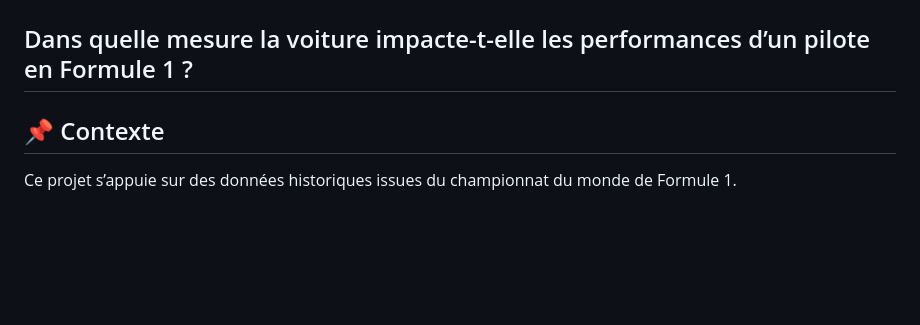
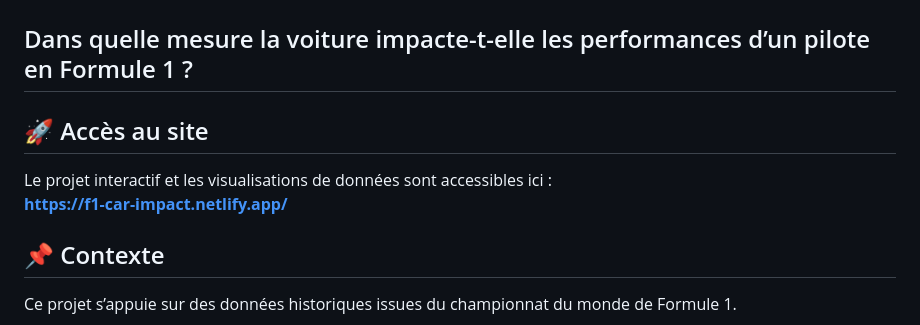
Before and after one commit to lucaleone15/visualdon-f1-car-impact, a Markdown page: README.md, the part around the change. Rendered like a GitHub page; blank space fills up the shorter version.

Commit message:
Ajout du lien vers le site déployé

```diff
--- a/README.md
+++ b/README.md
@@ -1,6 +1,11 @@
 # 🏎️ F1 CAR IMPACT
 
 ## Dans quelle mesure la voiture impacte-t-elle les performances d’un pilote en Formule 1 ?
+
+## 🚀 Accès au site
+
+Le projet interactif et les visualisations de données sont accessibles ici :
+**[https://f1-car-impact.netlify.app/](https://f1-car-impact.netlify.app/)**
 
 ## 📌 Contexte
 
```
